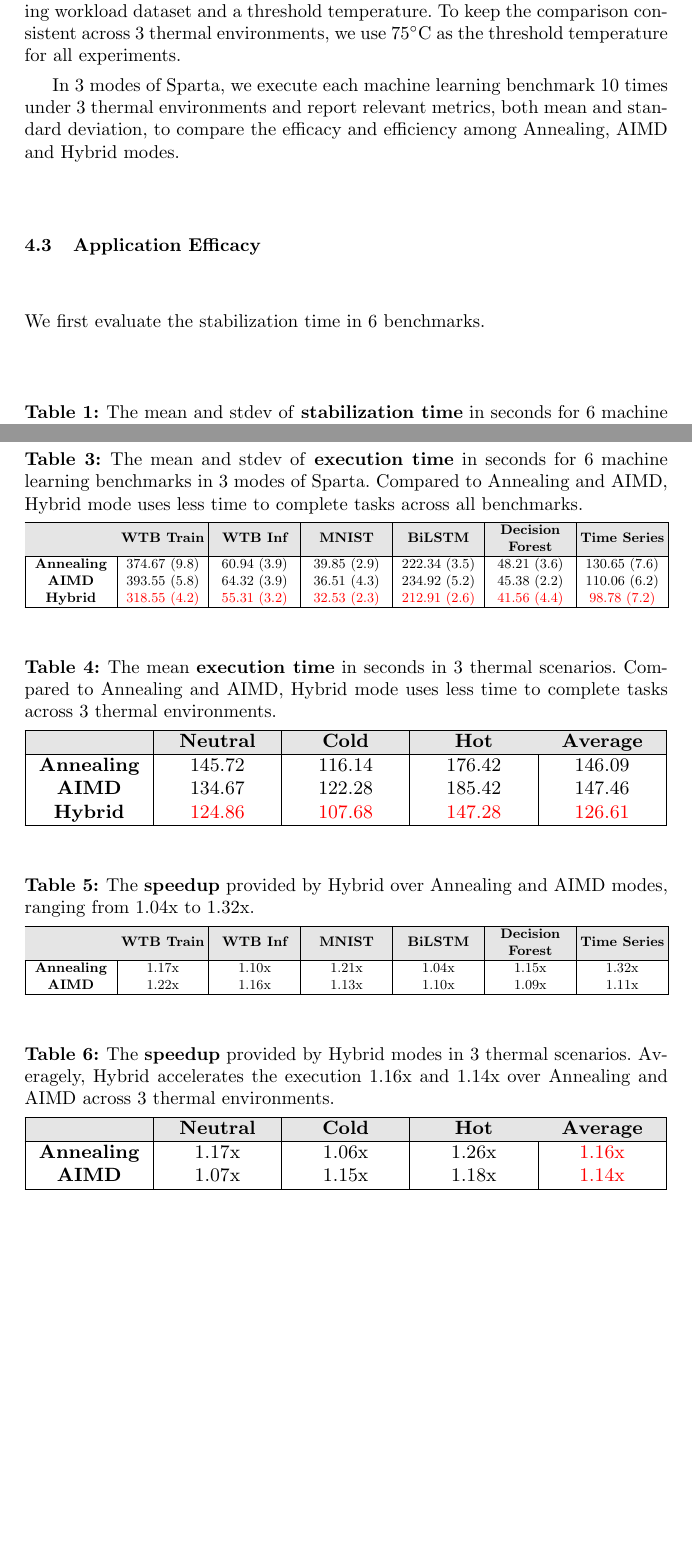
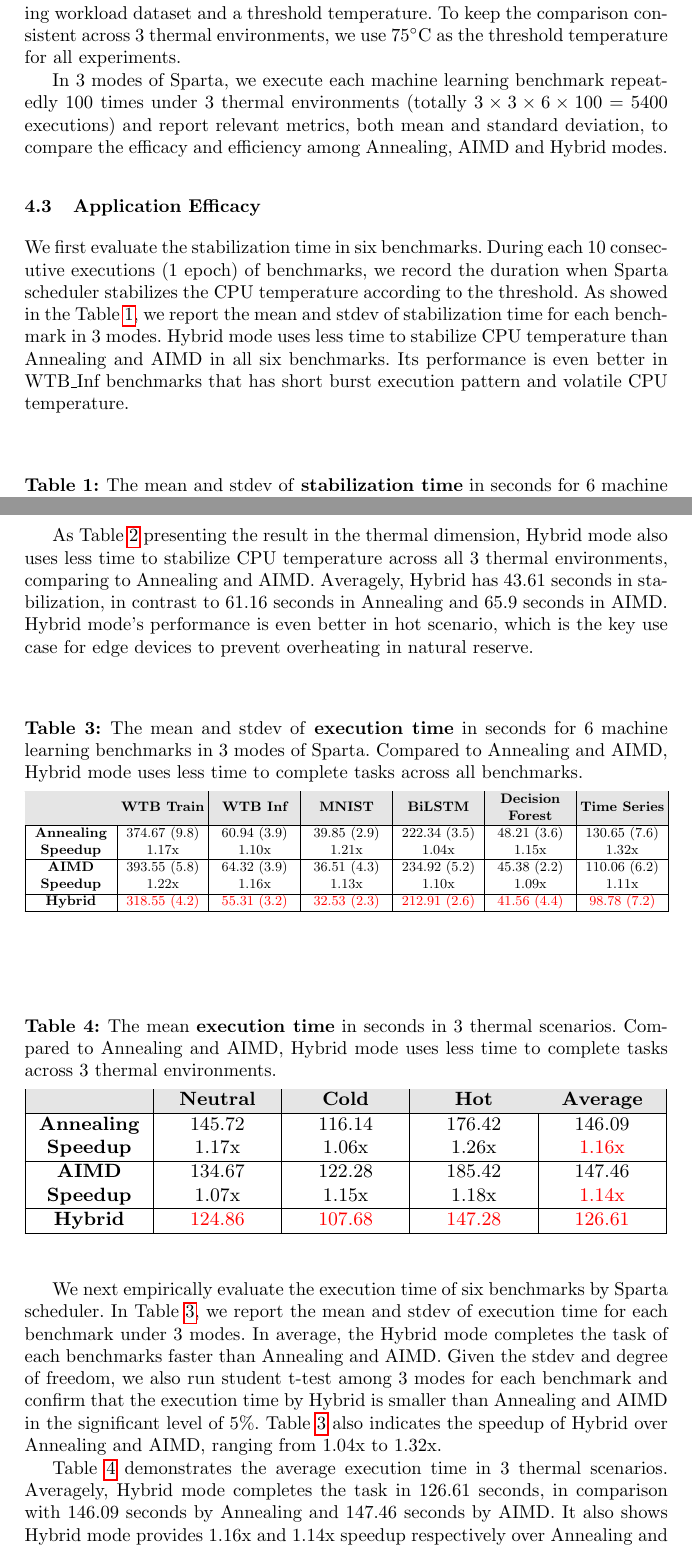
Before and after one commit to MAYHEM-Lab/Sparta-EDGE-2021-Paper, a LaTeX thesis (paper.tex, which reads results.tex, tables/runtime.tex, tables/runtime_th.tex): two parts of pages 4 and 5 of 6 before the commit and two parts of pages 4 and 5 of 7 after it, joined at a grey line, cut so that both start at the same text, the shorter picture padded with empty space. Compiled offline with pdfLaTeX.

Commit message:
mz  - Add runtime sector

```diff
--- a/results.tex
+++ b/results.tex
@@ -41,12 +41,12 @@ To simulate the natural temperature in Sedgwick natural reserve, we create three
 
 There are two goals of scheduling by Sparta: the first is to limit the CPU temperature under the threshold; secondly, Sparta accelerates the task to the fullest extent without overheating the edge cloud devices. To validate these two objectives, we execute 6 machine learning benchmarks under 3 modes of Sparta scheduler. In each experiment, Sparta takes inputs of task program, corresponding workload dataset and a threshold temperature. To keep the comparison consistent across 3 thermal environments, we use 75\degree C as the threshold temperature for all experiments.
 
-In 3 modes of Sparta, we execute each machine learning benchmark 10 times under 3 thermal environments and report relevant metrics, both mean and standard deviation, to compare the efficacy and efficiency among Annealing, AIMD and Hybrid modes.
+In 3 modes of Sparta, we execute each machine learning benchmark repeatedly 100 times under 3 thermal environments (totally $3 \times 3 \times 6 \times 100 = 5400$ executions) and report relevant metrics, both mean and standard deviation, to compare the efficacy and efficiency among Annealing, AIMD and Hybrid modes.
 
 
 \subsection{Application Efficacy}
 
-We first evaluate the stabilization time in 6 benchmarks.
+We first evaluate the stabilization time in six benchmarks. During each 10 consecutive executions (1 epoch) of benchmarks, we record the duration when Sparta scheduler stabilizes the CPU temperature according to the threshold. As showed in the Table \ref{tab:stab}, we report the mean and stdev of stabilization time for each benchmark in 3 modes. Hybrid mode uses less time to stabilize CPU temperature than Annealing and AIMD in all six benchmarks. Its performance is even better in WTB\_Inf benchmarks that has short burst execution pattern and volatile CPU temperature.
 
 %Stabilization table
 
@@ -66,8 +66,10 @@ We first evaluate the stabilization time in 6 benchmarks.
 \resizebox{350pt}{!}{\input{tables/stab_th}}
 \end{table}
 
+%Runtime table
 
-%Runtime table
+
+As Table \ref{tab:stab_th} presenting the result in the thermal dimension, Hybrid mode also uses less time to stabilize CPU temperature across all 3 thermal environments, comparing to Annealing and AIMD. Averagely, Hybrid has 43.61 seconds in stabilization, in contrast to 61.16 seconds in Annealing and 65.9 seconds in AIMD. Hybrid mode's performance is even better in hot scenario, which is the key use case for edge devices to prevent overheating in natural reserve.
 
 \begin{table}[h!]
 \caption{The mean and stdev of \textbf{execution time} in seconds for 6 machine learning benchmarks in 3 modes of Sparta. Compared to Annealing and AIMD, Hybrid mode uses less time to complete tasks across all benchmarks. }\label{tab:runtime}
@@ -85,29 +87,9 @@ We first evaluate the stabilization time in 6 benchmarks.
 \resizebox{350pt}{!}{\input{tables/runtime_th}}
 \end{table}
 
+We next empirically evaluate the execution time of six benchmarks by Sparta scheduler. In Table \ref{tab:runtime}, we report the mean and stdev of execution time for each benchmark under 3 modes. In average, the Hybrid mode completes the task of each benchmarks faster than Annealing and AIMD. Given the stdev and degree of freedom, we also run student t-test among 3 modes for each benchmark and confirm that the execution time by Hybrid is smaller than Annealing and AIMD in the significant level of 5\%. Table \ref{tab:runtime} also indicates the speedup of Hybrid over Annealing and AIMD, ranging from 1.04x to 1.32x.
 
-
-
-%Speed-up table
-
-\begin{table}[h!]
-\caption{The \textbf{speedup} provided by Hybrid over Annealing and AIMD modes, ranging from 1.04x to 1.32x.  }\label{tab:speed}
-\vspace{1mm}
-\centering
-\resizebox{350pt}{!}{\input{tables/speed}}
-\end{table}
-
-%Speed-up thermal table
-
-\begin{table}[h!]
-\caption{The \textbf{speedup} provided by Hybrid modes in 3 thermal scenarios. Averagely, Hybrid accelerates the execution 1.16x and 1.14x over Annealing and AIMD across 3 thermal environments.}\label{tab:speed_th}
-\vspace{1mm}
-\centering
-\resizebox{350pt}{!}{\input{tables/speed_th}}
-\end{table}
-
-
-
+Table \ref{tab:runtime_th} demonstrates the average execution time in 3 thermal scenarios. Averagely, Hybrid mode completes the task in 126.61 seconds, in comparison with 146.09 seconds by Annealing and 147.46 seconds by AIMD. It also shows Hybrid mode provides 1.16x and 1.14x speedup respectively over Annealing and AIMD. These results indicate Sparta in Hybrid mode efficiently executes more workloads than Annealing and AIMD mode under the temperature threshold.
 
 
 %RSME of all temp table
--- a/tables/runtime.tex
+++ b/tables/runtime.tex
@@ -12,7 +12,15 @@
 \hline
 {\bfseries Annealing} & 374.67 (9.8) & 60.94 (3.9) & 39.85 (2.9) & 222.34 (3.5) & 48.21 (3.6) & 130.65 (7.6) \\
 
+{\bfseries Speedup} & 1.17x & 1.10x & 1.21x & 1.04x & 1.15x & 1.32x \\
+
+\hline
+
 {\bfseries AIMD} & 393.55 (5.8) & 64.32 (3.9) & 36.51 (4.3) & 234.92 (5.2) & 45.38 (2.2) & 110.06 (6.2) \\
+
+{\bfseries Speedup} & 1.22x & 1.16x & 1.13x & 1.10x & 1.09x & 1.11x \\
+
+\hline
 
 {\bfseries Hybrid} & \color{red}318.55 (4.2) & \color{red}55.31 (3.2) & \color{red}32.53 (2.3) & \color{red}212.91 (2.6) & \color{red}41.56 (4.4) & \color{red}98.78 (7.2) \\
 \hline
--- a/tables/runtime_th.tex
+++ b/tables/runtime_th.tex
@@ -10,7 +10,15 @@
 \hline
 {\bfseries Annealing} & 145.72 & 116.14 & 176.42 & 146.09 \\
 
+{\bfseries Speedup} & 1.17x & 1.06x & 1.26x & \color{red}1.16x \\
+
+\hline
+
 {\bfseries AIMD} & 134.67 & 122.28 & 185.42 & 147.46  \\
+
+{\bfseries Speedup} & 1.07x & 1.15x & 1.18x & \color{red}1.14x  \\
+
+\hline
 
 {\bfseries Hybrid} & \color{red}124.86 & \color{red}107.68 & \color{red}147.28 & \color{red}126.61 \\
 \hline
```
Also changed, not shown: paper.tex (+3 -0 lines), tables/stab_th.tex (+1 -1 lines), results.tex (7 more changed lines).
